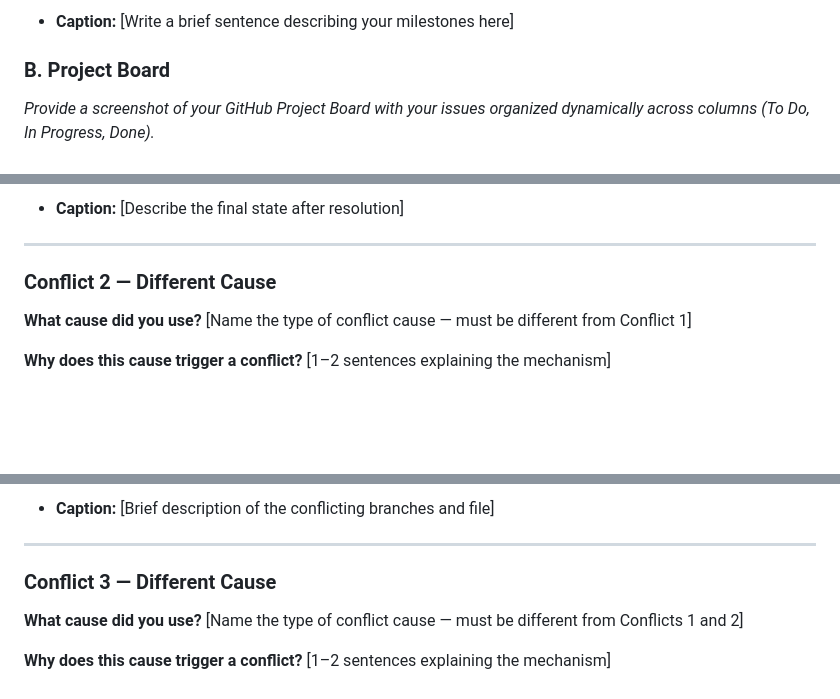
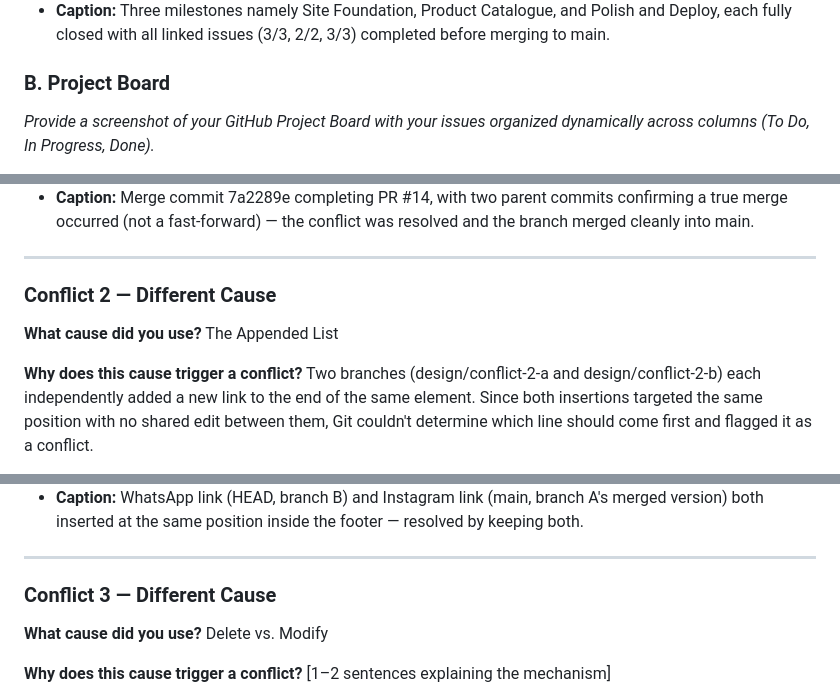
Before and after one commit to IS-PROJECT-2026/lokaci-ecommerce-157062, a Markdown page: submission.md, 3 parts joined by grey strips. Rendered like a GitHub page; blank space fills up the shorter version.

Commit message:
docs: complete submission report with evidence and reflection

```diff
--- a/submission.md
+++ b/submission.md
@@ -54,5 +54,5 @@ _Provide a screenshot showing your active milestone(s) and the granular tracking
 
-- **Caption:** [Write a brief sentence describing your milestones here]
+- **Caption:** Three milestones namely Site Foundation, Product Catalogue, and Polish and Deploy, each fully closed with all linked issues (3/3, 2/2, 3/3) completed before merging to main.
 
 ### B. Project Board
 
@@ -116,11 +117,11 @@ _Screenshot of your clean Git history or completed PR showing the conflict was r
 
-- **Caption:** [Describe the final state after resolution]
+- **Caption:** Merge commit 7a2289e completing PR #14, with two parent commits confirming a true merge occurred (not a fast-forward) — the conflict was resolved and the branch merged cleanly into main.
 
 ---
 
 ### Conflict 2 — Different Cause
 
-**What cause did you use?** [Name the type of conflict cause — must be different from Conflict 1]
+**What cause did you use?** The Appended List
 
-**Why does this cause trigger a conflict?** [1–2 sentences explaining the mechanism]
+**Why does this cause trigger a conflict?** Two branches (design/conflict-2-a and design/conflict-2-b) each independently added a new link to the end of the same <footer> element. Since both insertions targeted the same position with no shared edit between them, Git couldn't determine which line should come first and flagged it as a conflict.
 
@@ -128,11 +129,12 @@ _Screenshot of your clean Git history or completed PR showing the conflict was r
 
-- **Caption:** [Brief description of the conflicting branches and file]
+
+- **Caption:** WhatsApp link (HEAD, branch B) and Instagram link (main, branch A's merged version) both inserted at the same position inside the footer — resolved by keeping both.
 
 ---
 
 ### Conflict 3 — Different Cause
 
-**What cause did you use?** [Name the type of conflict cause — must be different from Conflicts 1 and 2]
+**What cause did you use?** Delete vs. Modify
 
 **Why does this cause trigger a conflict?** [1–2 sentences explaining the mechanism]
 
```
Also changed, not shown: other parts of submission.md (+18 -16 lines).
